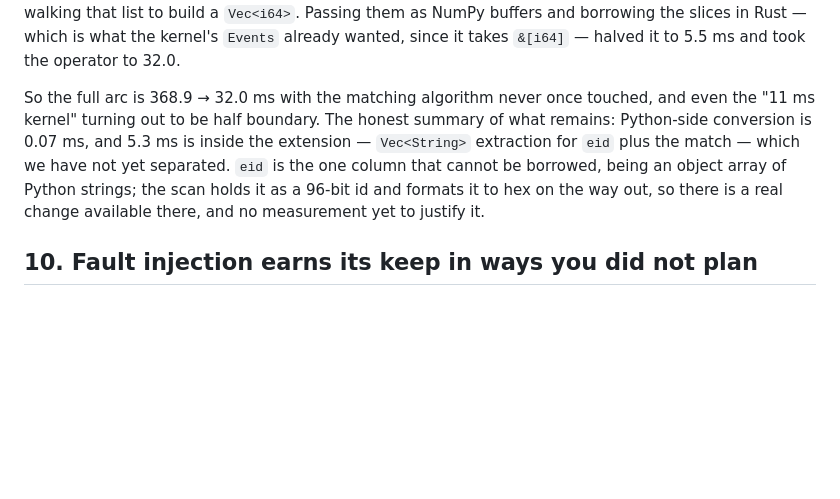
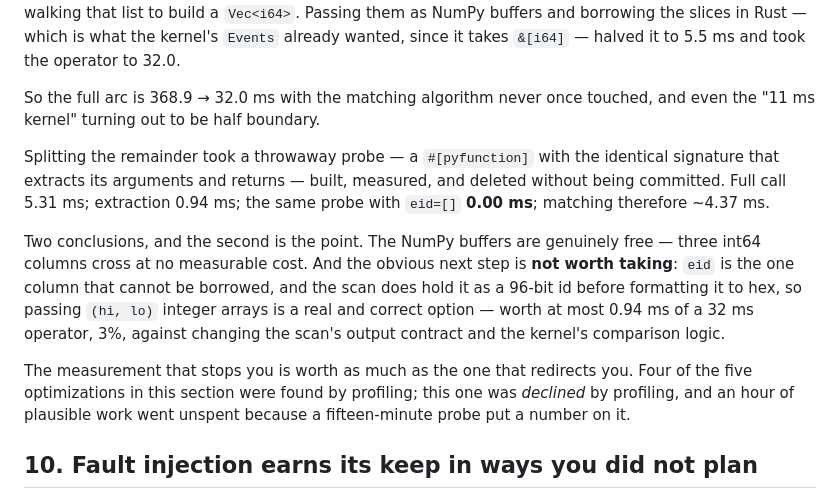
Before and after one commit to zxf-work/tgms, a Markdown page: docs/engine_lessons.md, the part around the change. Drawn GitHub-style; blank space fills up the shorter version.

```diff
--- a/docs/engine_lessons.md
+++ b/docs/engine_lessons.md
@@ -343,13 +343,25 @@ the slices in Rust — which is what the kernel's `Events` already wanted, since
 it takes `&[i64]` — halved it to 5.5 ms and took the operator to 32.0.
 
 So the full arc is 368.9 → 32.0 ms with the matching algorithm never once
-touched, and even the "11 ms kernel" turning out to be half boundary. The
-honest summary of what remains: Python-side conversion is 0.07 ms, and 5.3 ms
-is inside the extension — `Vec<String>` extraction for `eid` plus the match —
-which we have not yet separated. `eid` is the one column that cannot be
-borrowed, being an object array of Python strings; the scan holds it as a
-96-bit id and formats it to hex on the way out, so there is a real change
-available there, and no measurement yet to justify it.
+touched, and even the "11 ms kernel" turning out to be half boundary.
+
+Splitting the remainder took a throwaway probe — a `#[pyfunction]` with the
+identical signature that extracts its arguments and returns — built, measured,
+and deleted without being committed. Full call 5.31 ms; extraction 0.94 ms;
+the same probe with `eid=[]` **0.00 ms**; matching therefore ~4.37 ms.
+
+Two conclusions, and the second is the point. The NumPy buffers are genuinely
+free — three int64 columns cross at no measurable cost. And the obvious next
+step is **not worth taking**: `eid` is the one column that cannot be borrowed,
+and the scan does hold it as a 96-bit id before formatting it to hex, so
+passing `(hi, lo)` integer arrays is a real and correct option — worth at most
+0.94 ms of a 32 ms operator, 3%, against changing the scan's output contract
+and the kernel's comparison logic.
+
+The measurement that stops you is worth as much as the one that redirects you.
+Four of the five optimizations in this section were found by profiling; this
+one was *declined* by profiling, and an hour of plausible work went unspent
+because a fifteen-minute probe put a number on it.
 
 ## 10. Fault injection earns its keep in ways you did not plan
 
```
Also changed, not shown: docs/eval_phase0.md (+22 -3 lines).
